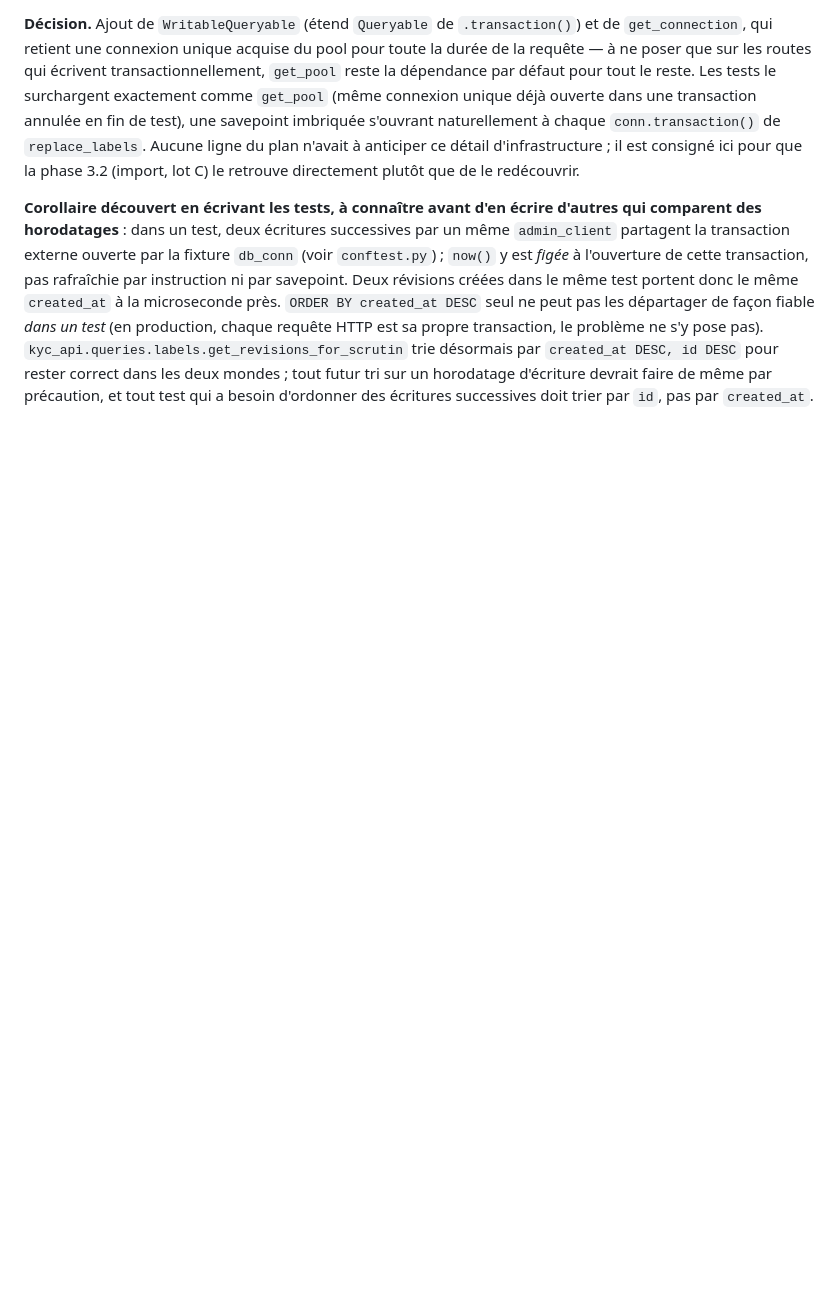
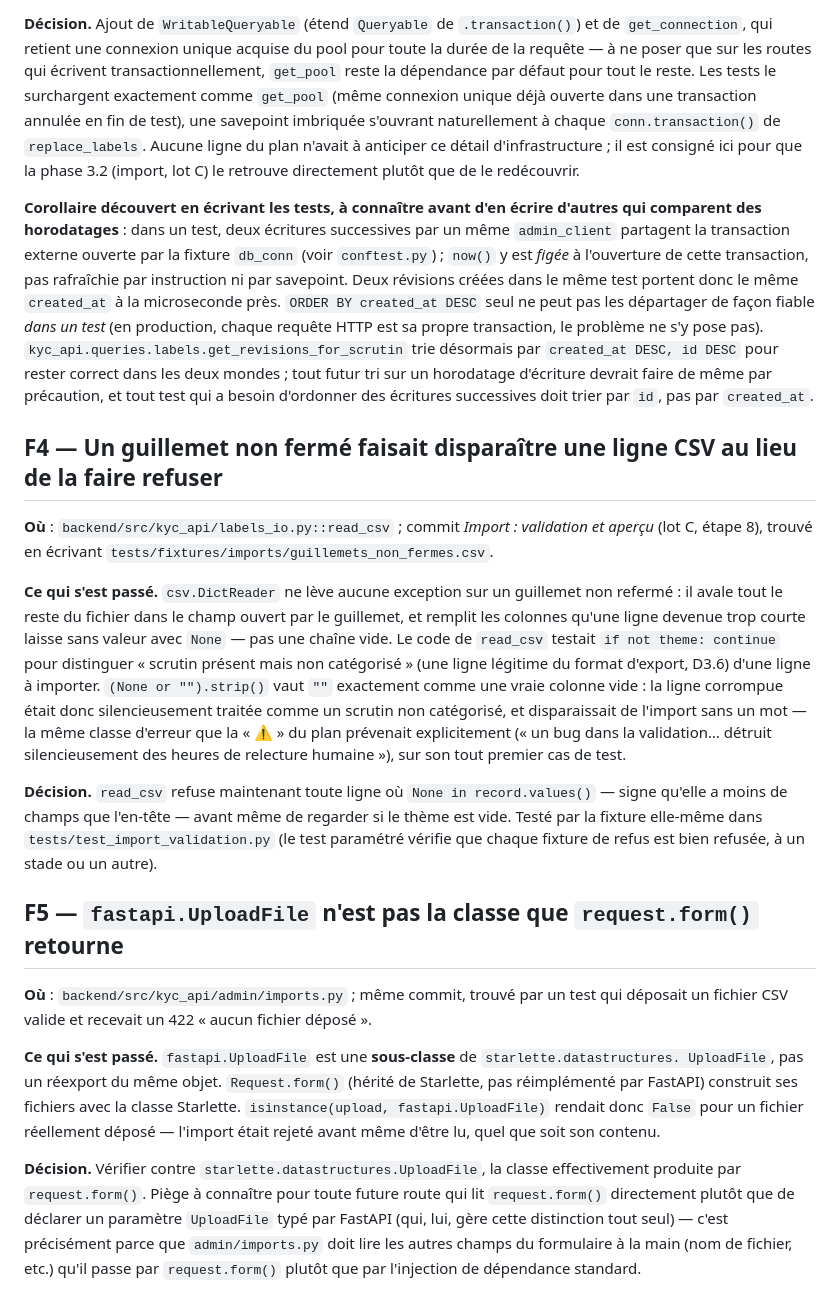
Before and after one commit to lbaillon/know-your-candidate, a Markdown page: docs/plans/phase-3.0-feedback.md, the part around the change. GitHub-like rendering; blank space fills up the shorter version.

Commit message:
Consigne deux bugs trouvés pendant le lot C étape 8 (phase 3.0)
F4 : un guillemet CSV non fermé faisait disparaître une ligne au lieu d'être refusée
(csv.DictReader met None, pas une chaîne vide, sur les colonnes qu'une ligne trop courte
laisse manquantes — déjà corrigé dans le commit du lot C étape 8, ce commit documente la
décision là où le plan avertissait justement contre cette classe de bug).

F5 : fastapi.UploadFile est une sous-classe de starlette.datastructures.UploadFile, pas un
réexport — request.form() construit ses fichiers avec la classe Starlette, donc un isinstance
contre la classe FastAPI rejetait tout import valide (déjà corrigé, même commit).

```diff
--- a/docs/plans/phase-3.0-feedback.md
+++ b/docs/plans/phase-3.0-feedback.md
@@ -124,3 +124,40 @@ propre transaction, le problème ne s'y pose pas). `kyc_api.queries.labels.get_r
 trie désormais par `created_at DESC, id DESC` pour rester correct dans les deux mondes ; tout futur tri
 sur un horodatage d'écriture devrait faire de même par précaution, et tout test qui a besoin d'ordonner
 des écritures successives doit trier par `id`, pas par `created_at`.
+
+## F4 — Un guillemet non fermé faisait disparaître une ligne CSV au lieu de la faire refuser
+
+**Où** : `backend/src/kyc_api/labels_io.py::read_csv` ; commit *Import : validation et aperçu* (lot C,
+étape 8), trouvé en écrivant `tests/fixtures/imports/guillemets_non_fermes.csv`.
+
+**Ce qui s'est passé.** `csv.DictReader` ne lève aucune exception sur un guillemet non refermé : il avale
+tout le reste du fichier dans le champ ouvert par le guillemet, et remplit les colonnes qu'une ligne
+devenue trop courte laisse sans valeur avec `None` — pas une chaîne vide. Le code de `read_csv` testait
+`if not theme: continue` pour distinguer « scrutin présent mais non catégorisé » (une ligne légitime du
+format d'export, D3.6) d'une ligne à importer. `(None or "").strip()` vaut `""` exactement comme une
+vraie colonne vide : la ligne corrompue était donc silencieusement traitée comme un scrutin non
+catégorisé, et disparaissait de l'import sans un mot — la même classe d'erreur que la « ⚠️ » du plan
+prévenait explicitement (« un bug dans la validation… détruit silencieusement des heures de relecture
+humaine »), sur son tout premier cas de test.
+
+**Décision.** `read_csv` refuse maintenant toute ligne où `None in record.values()` — signe qu'elle a
+moins de champs que l'en-tête — avant même de regarder si le thème est vide. Testé par la fixture
+elle-même dans `tests/test_import_validation.py` (le test paramétré vérifie que chaque fixture de refus
+est bien refusée, à un stade ou un autre).
+
+## F5 — `fastapi.UploadFile` n'est pas la classe que `request.form()` retourne
+
+**Où** : `backend/src/kyc_api/admin/imports.py` ; même commit, trouvé par un test qui déposait un fichier
+CSV valide et recevait un 422 « aucun fichier déposé ».
+
+**Ce qui s'est passé.** `fastapi.UploadFile` est une **sous-classe** de `starlette.datastructures.
+UploadFile`, pas un réexport du même objet. `Request.form()` (hérité de Starlette, pas réimplémenté par
+FastAPI) construit ses fichiers avec la classe Starlette. `isinstance(upload, fastapi.UploadFile)`
+rendait donc `False` pour un fichier réellement déposé — l'import était rejeté avant même d'être lu,
+quel que soit son contenu.
+
+**Décision.** Vérifier contre `starlette.datastructures.UploadFile`, la classe effectivement produite par
+`request.form()`. Piège à connaître pour toute future route qui lit `request.form()` directement plutôt
+que de déclarer un paramètre `UploadFile` typé par FastAPI (qui, lui, gère cette distinction tout seul) —
+c'est précisément parce que `admin/imports.py` doit lire les autres champs du formulaire à la main
+(nom de fichier, etc.) qu'il passe par `request.form()` plutôt que par l'injection de dépendance standard.
```
Also changed, not shown: docs/plans/phase-3-categorisation.md (+5 -0 lines).
